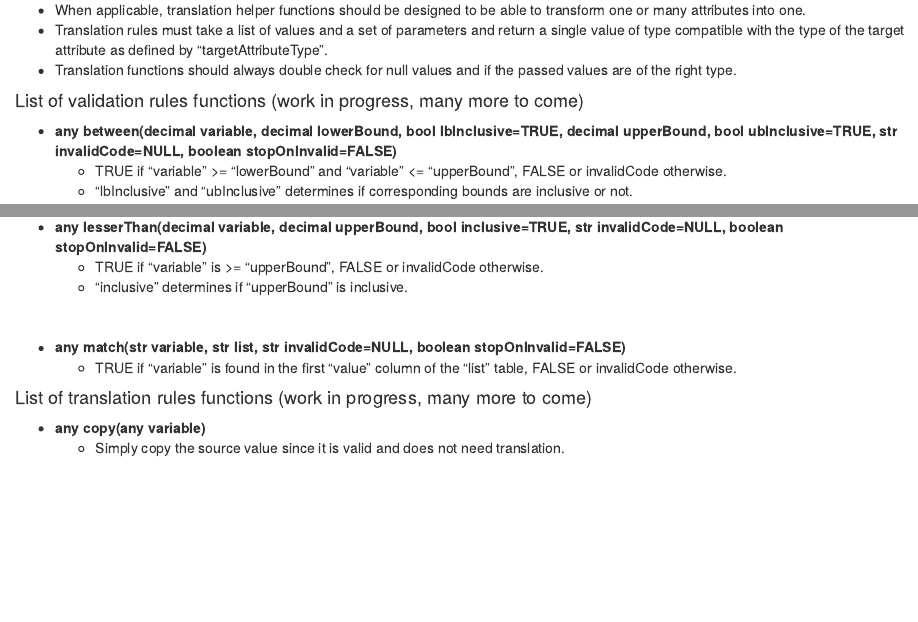
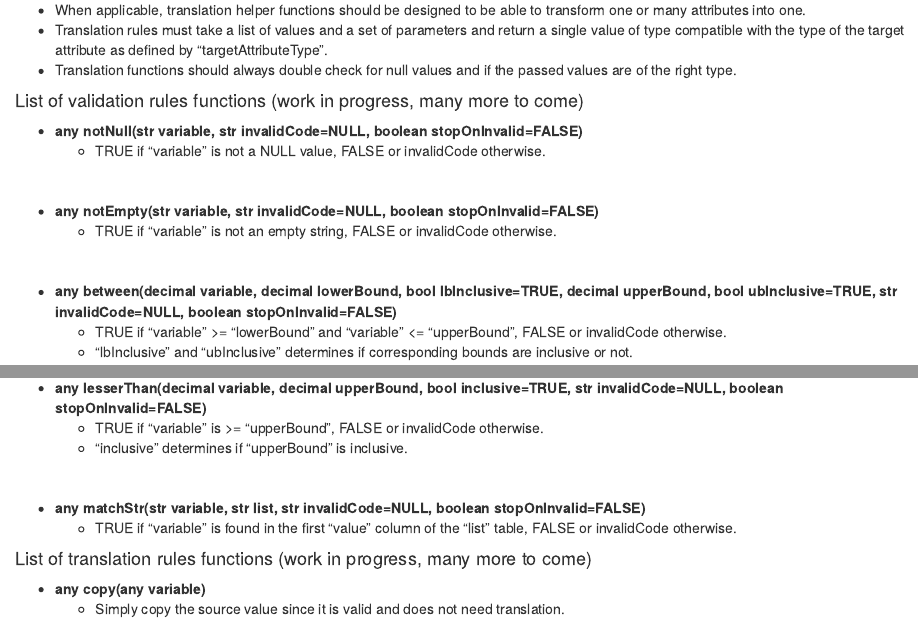
Before and after one commit to CASFRI/PostgreSQL-Table-Translation-Framework, an R Markdown document (doc/engineSpecs.Rmd): the page in a window 1100 px wide, from 4500 px down, and a second part further down, joined at a grey line. The pictures show the output file doc/engineSpecs.html that the author committed with the source, opened offline.

Commit message:
Added notNull and notEmpty functions

```diff
--- a/doc/engineSpecs.Rmd
+++ b/doc/engineSpecs.Rmd
@@ -163,6 +163,18 @@ kable(tab2)
 
 #### List of validation rules functions (work in progress, many more to come)
 
+- **any notNull(str variable, str invalidCode=NULL, boolean stopOnInvalid=FALSE)**
+    - TRUE if "variable" is not a NULL value, FALSE or invalidCode otherwise.
+
+\
+
+
+- **any notEmpty(str variable, str invalidCode=NULL, boolean stopOnInvalid=FALSE)**
+    - TRUE if "variable" is not an empty string, FALSE or invalidCode otherwise.
+
+\
+
+
 - **any between(decimal variable, decimal lowerBound, bool lbInclusive=TRUE, decimal upperBound, bool ubInclusive=TRUE, str invalidCode=NULL, boolean stopOnInvalid=FALSE)**
     - TRUE if "variable" >= "lowerBound" and "variable" <= "upperBound", FALSE or invalidCode otherwise.
     - "lbInclusive" and "ubInclusive" determines if corresponding bounds are inclusive or not.
@@ -184,7 +196,7 @@ kable(tab2)
 \
 
 
-- **any match(str variable, str list, str invalidCode=NULL, boolean stopOnInvalid=FALSE)**
+- **any matchStr(str variable, str list, str invalidCode=NULL, boolean stopOnInvalid=FALSE)**
     - TRUE if "variable" is found in the first "value" column of the "list" table, FALSE or invalidCode otherwise.
 
 
```
Also changed, not shown: doc/engineSpecs.html, doc/engineSpecs.md.
